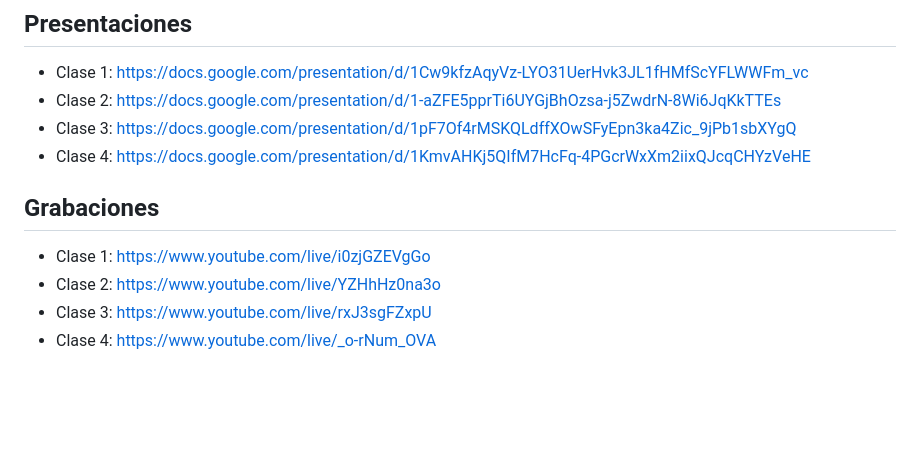
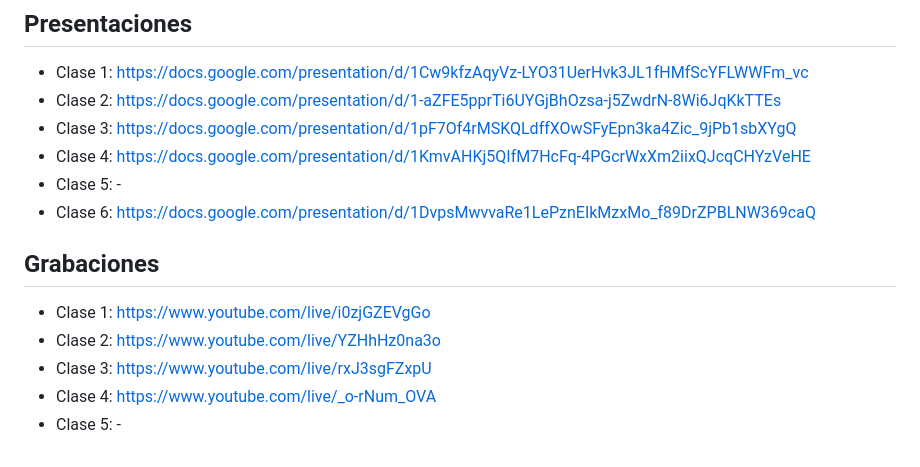
Before and after one commit to fvillena/mae2, a Markdown page: README.md, the part around the change. GitHub-like rendering; blank space fills up the shorter version.

```diff
--- a/README.md
+++ b/README.md
@@ -37,6 +37,8 @@ Si prefieres no trabajar localmente y tampoco quieres una cuenta en GitHub, este
 - Clase 2: https://docs.google.com/presentation/d/1-aZFE5pprTi6UYGjBhOzsa-j5ZwdrN-8Wi6JqKkTTEs
 - Clase 3: https://docs.google.com/presentation/d/1pF7Of4rMSKQLdffXOwSFyEpn3ka4Zic_9jPb1sbXYgQ
 - Clase 4: https://docs.google.com/presentation/d/1KmvAHKj5QIfM7HcFq-4PGcrWxXm2iixQJcqCHYzVeHE
+- Clase 5: -
+- Clase 6: https://docs.google.com/presentation/d/1DvpsMwvvaRe1LePznEIkMzxMo_f89DrZPBLNW369caQ
 
 ## Grabaciones
 
@@ -44,3 +46,4 @@ Si prefieres no trabajar localmente y tampoco quieres una cuenta en GitHub, este
 - Clase 2: https://www.youtube.com/live/YZHhHz0na3o
 - Clase 3: https://www.youtube.com/live/rxJ3sgFZxpU
 - Clase 4: https://www.youtube.com/live/_o-rNum_OVA
+- Clase 5: -
```
